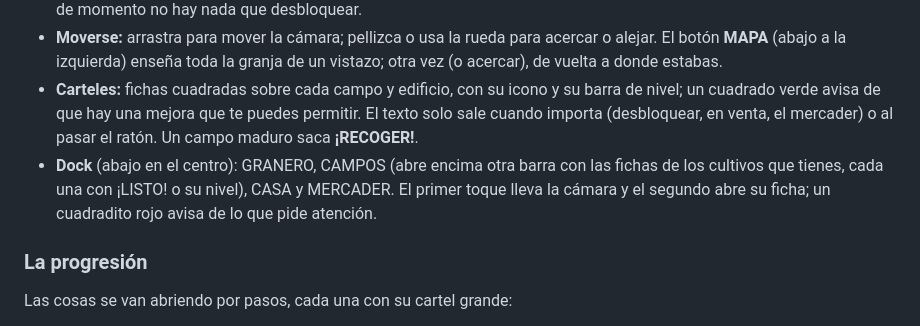
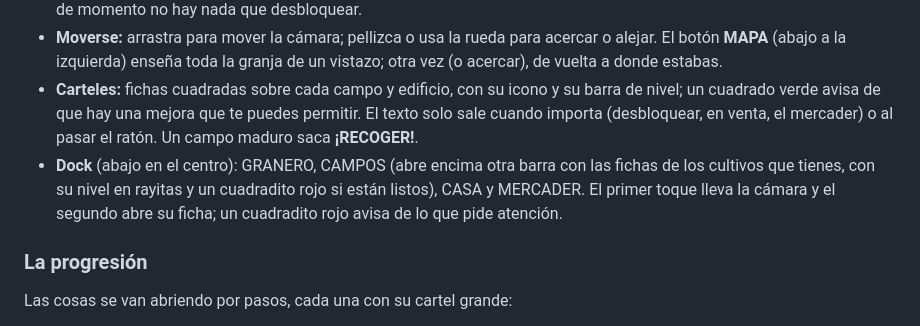
Before and after one commit to antonio10bc-hub/Call-of-Farm-Duty, a Markdown page: README.md, the part around the change. Rendered like a GitHub page.

Commit message:
README: las fichas de CAMPOS en el dock
Co-Authored-By: Claude Opus 5.5 <noreply@anthropic.com>

```diff
--- a/README.md
+++ b/README.md
@@ -15,7 +15,7 @@ Solo en una partida nueva (en DEBUG, VER EL PRÓLOGO), todo al atardecer, con ba
 - **Una cuadrícula de 3×3 parcelas** de 30×30 casillas, con vallas y portones donde pasan los caminos. En el centro, la de los campos y el granero; detrás, la de la casa; a su derecha, el claro del mercader; a los lados, dos parcelas que se compran con oro. Las demás (las esquinas y la de abajo) están abandonadas, en sombra y con un poste con candado: de momento no hay nada que desbloquear.
 - **Moverse:** arrastra para mover la cámara; pellizca o usa la rueda para acercar o alejar. El botón **MAPA** (abajo a la izquierda) enseña toda la granja de un vistazo; otra vez (o acercar), de vuelta a donde estabas.
 - **Carteles:** fichas cuadradas sobre cada campo y edificio, con su icono y su barra de nivel; un cuadrado verde avisa de que hay una mejora que te puedes permitir. El texto solo sale cuando importa (desbloquear, en venta, el mercader) o al pasar el ratón. Un campo maduro saca **¡RECOGER!**.
-- **Dock** (abajo en el centro): GRANERO, CAMPOS (abre encima otra barra con las fichas de los cultivos que tienes, cada una con ¡LISTO! o su nivel), CASA y MERCADER. El primer toque lleva la cámara y el segundo abre su ficha; un cuadradito rojo avisa de lo que pide atención.
+- **Dock** (abajo en el centro): GRANERO, CAMPOS (abre encima otra barra con las fichas de los cultivos que tienes, con su nivel en rayitas y un cuadradito rojo si están listos), CASA y MERCADER. El primer toque lleva la cámara y el segundo abre su ficha; un cuadradito rojo avisa de lo que pide atención.
 
 ### La progresión
 Las cosas se van abriendo por pasos, cada una con su cartel grande:
```
